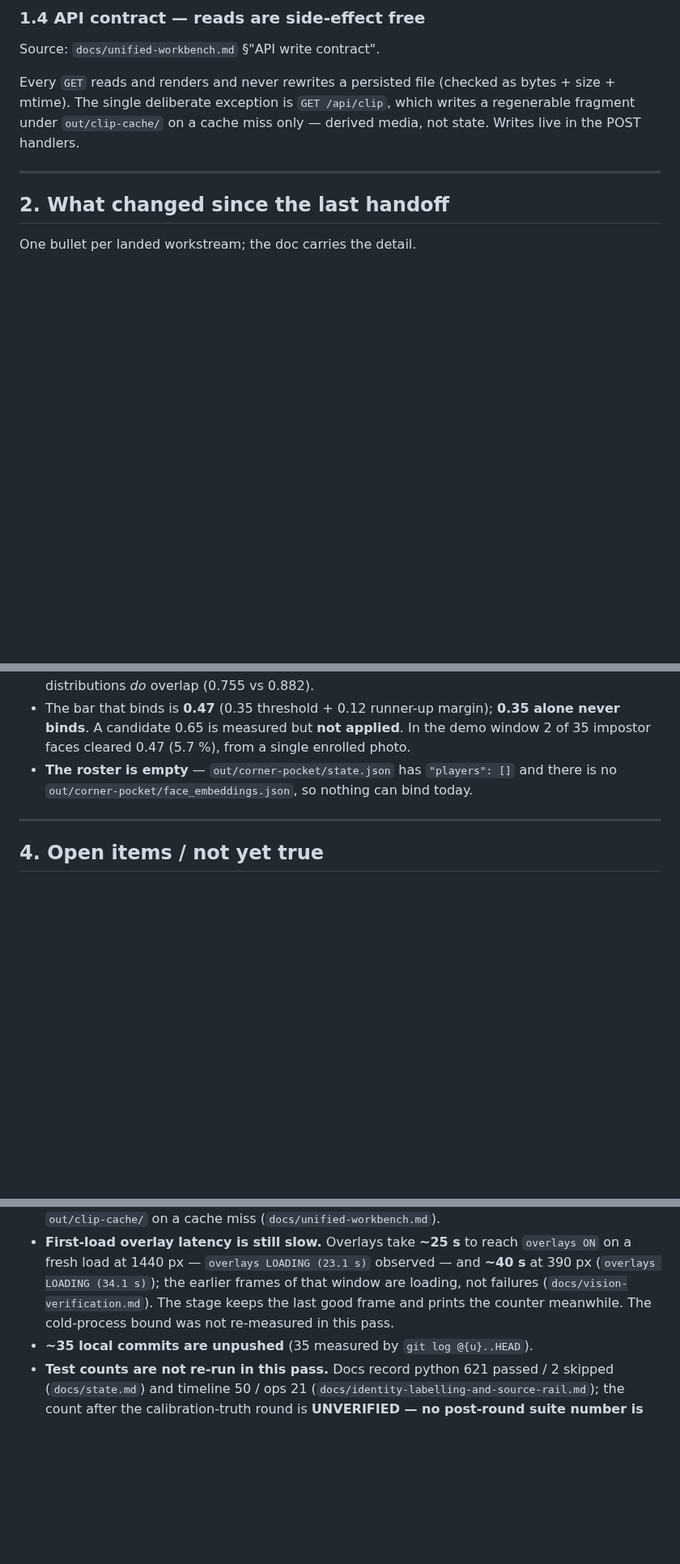
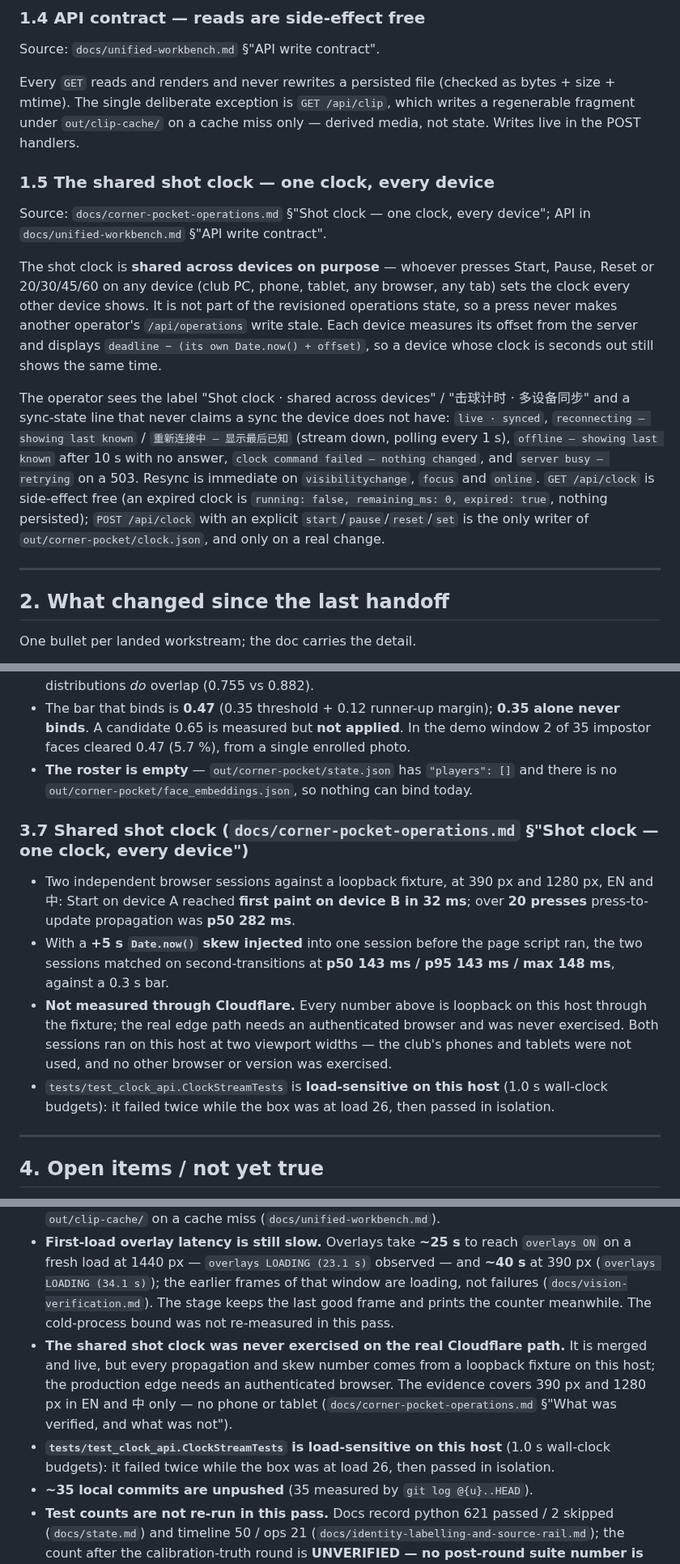
Before and after one commit to howyay/corner-pocket, a Markdown page: docs/handoff.md, 3 parts joined by grey strips. Shown at 81% size. Drawn GitHub-style; blank space fills up the shorter version.

Commit message:
docs: hand the shared shot clock over, with its measured numbers and their limits

```diff
--- a/docs/handoff.md
+++ b/docs/handoff.md
@@ -46,6 +46,26 @@ Every `GET` reads and renders and never rewrites a persisted file (checked as by
 The single deliberate exception is `GET /api/clip`, which writes a regenerable fragment under
 `out/clip-cache/` on a cache miss only — derived media, not state. Writes live in the POST handlers.
 
+### 1.5 The shared shot clock — one clock, every device
+Source: `docs/corner-pocket-operations.md` §"Shot clock — one clock, every device"; API in
+`docs/unified-workbench.md` §"API write contract".
+
+The shot clock is **shared across devices on purpose** — whoever presses Start, Pause, Reset or
+20/30/45/60 on any device (club PC, phone, tablet, any browser, any tab) sets the clock every other
+device shows. It is not part of the revisioned operations state, so a press never makes another
+operator's `/api/operations` write stale. Each device measures its offset from the server and
+displays `deadline − (its own Date.now() + offset)`, so a device whose clock is seconds out still
+shows the same time.
+
+The operator sees the label "Shot clock · shared across devices" / "击球计时 · 多设备同步" and a
+sync-state line that never claims a sync the device does not have: `live · synced`, `reconnecting —
+showing last known` / `重新连接中 — 显示最后已知` (stream down, polling every 1 s), `offline — showing
+last known` after 10 s with no answer, `clock command failed — nothing changed`, and `server busy —
+retrying` on a 503. Resync is immediate on `visibilitychange`, `focus` and `online`. `GET /api/clock`
+is side-effect free (an expired clock is `running: false, remaining_ms: 0, expired: true`, nothing
+persisted); `POST /api/clock` with an explicit `start`/`pause`/`reset`/`set` is the only writer of
+`out/corner-pocket/clock.json`, and only on a real change.
+
 ---
 
 ## 2. What changed since the last handoff
@@ -132,6 +153,13 @@ Quiet host (`loadavg` 4.0–5.8), 90 frames/case, budget 33.33 ms; `ball` is a 1
 - The bar that binds is **0.47** (0.35 threshold + 0.12 runner-up margin); **0.35 alone never binds**. A candidate 0.65 is measured but **not applied**. In the demo window 2 of 35 impostor faces cleared 0.47 (5.7 %), from a single enrolled photo.
 - **The roster is empty** — `out/corner-pocket/state.json` has `"players": []` and there is no `out/corner-pocket/face_embeddings.json`, so nothing can bind today.
 
+### 3.7 Shared shot clock (`docs/corner-pocket-operations.md` §"Shot clock — one clock, every device")
+
+- Two independent browser sessions against a loopback fixture, at 390 px and 1280 px, EN and 中: Start on device A reached **first paint on device B in 32 ms**; over **20 presses** press-to-update propagation was **p50 282 ms**.
+- With a **+5 s `Date.now()` skew injected** into one session before the page script ran, the two sessions matched on second-transitions at **p50 143 ms / p95 143 ms / max 148 ms**, against a 0.3 s bar.
+- **Not measured through Cloudflare.** Every number above is loopback on this host through the fixture; the real edge path needs an authenticated browser and was never exercised. Both sessions ran on this host at two viewport widths — the club's phones and tablets were not used, and no other browser or version was exercised.
+- `tests/test_clock_api.ClockStreamTests` is **load-sensitive on this host** (1.0 s wall-clock budgets): it failed twice while the box was at load 26, then passed in isolation.
+
 ---
 
 ## 4. Open items / not yet true
@@ -144,6 +172,8 @@ Quiet host (`loadavg` 4.0–5.8), 90 frames/case, budget 33.33 ms; `ball` is a 1
 - **`annotations.json` holds one verdict** — event 16 = `unsure`, which is most likely the operator's own click, not a reviewed candidate (`out/scan30/annotations.json`).
 - **One deliberate write on a read path:** `GET /api/clip` writes a regenerable fragment under `out/clip-cache/` on a cache miss (`docs/unified-workbench.md`).
 - **First-load overlay latency is still slow.** Overlays take **~25 s** to reach `overlays ON` on a fresh load at 1440 px — `overlays LOADING (23.1 s)` observed — and **~40 s** at 390 px (`overlays LOADING (34.1 s)`); the earlier frames of that window are loading, not failures (`docs/vision-verification.md`). The stage keeps the last good frame and prints the counter meanwhile. The cold-process bound was not re-measured in this pass.
+- **The shared shot clock was never exercised on the real Cloudflare path.** It is merged and live, but every propagation and skew number comes from a loopback fixture on this host; the production edge needs an authenticated browser. The evidence covers 390 px and 1280 px in EN and 中 only — no phone or tablet (`docs/corner-pocket-operations.md` §"What was verified, and what was not").
+- **`tests/test_clock_api.ClockStreamTests` is load-sensitive on this host** (1.0 s wall-clock budgets): it failed twice while the box was at load 26, then passed in isolation.
 - **~35 local commits are unpushed** (35 measured by `git log @{u}..HEAD`).
 - **Test counts are not re-run in this pass.** Docs record python 621 passed / 2 skipped (`docs/state.md`) and timeline 50 / ops 21 (`docs/identity-labelling-and-source-rail.md`); the count after the calibration-truth round is **UNVERIFIED — no post-round suite number is recorded in a doc read here** (the suite is not runnable at the moment, being fixed by another worker).
 
```
Also changed, not shown: other parts of docs/handoff.md (+1 -0 lines).
